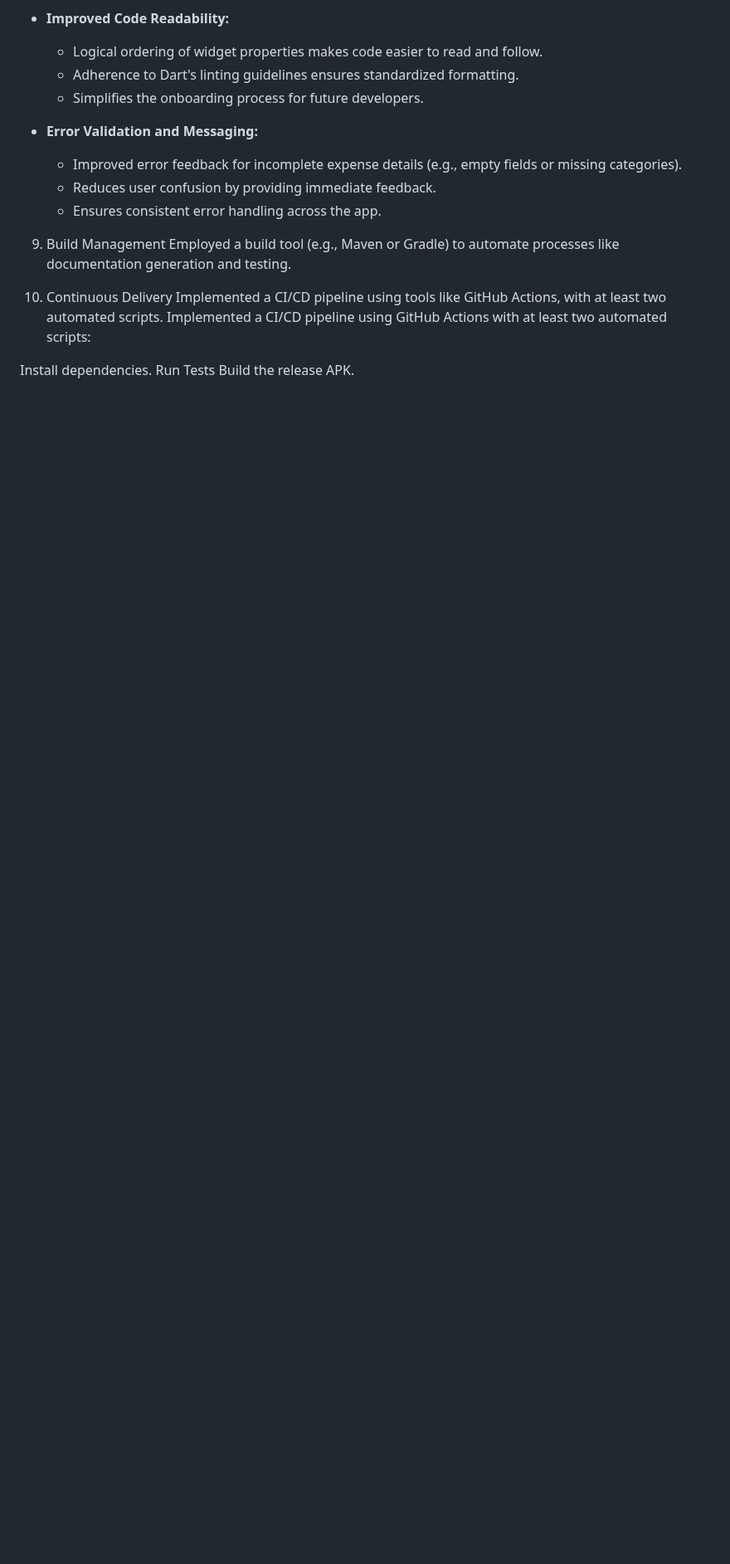
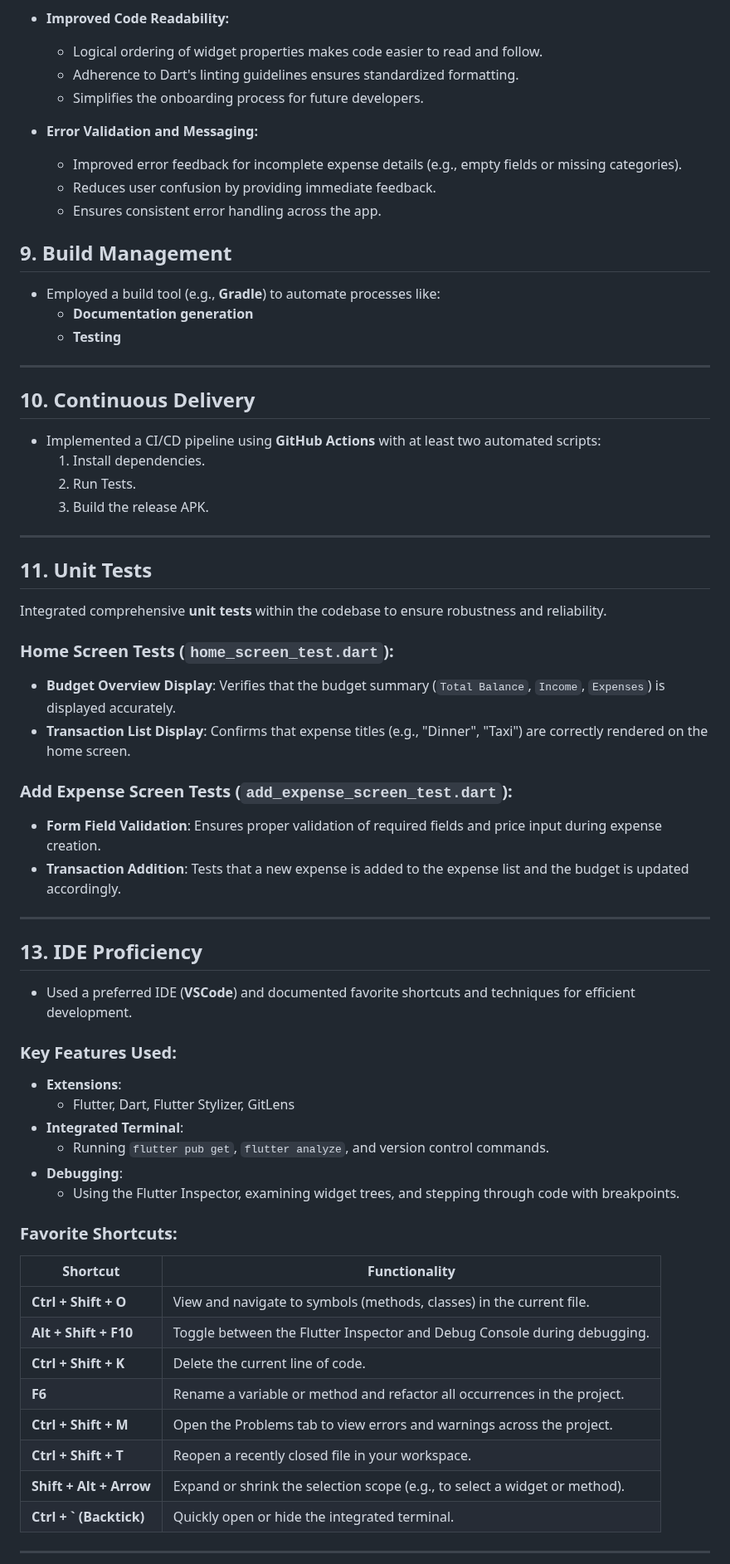
Before and after one commit to jude8786/Software-Engineering-Project, a Markdown page: README.md, the part around one of its changes. Shown at 83% size. Drawn GitHub-style; blank space fills up the shorter version.

```diff
--- a/README.md
+++ b/README.md
@@ -307,13 +307,56 @@ This refactor applies the DRY (Don’t Repeat Yourself) principle by replacing r
   - Reduces user confusion by providing immediate feedback.
   - Ensures consistent error handling across the app.
 
-9. Build Management
-Employed a build tool (e.g., Maven or Gradle) to automate processes like documentation generation and testing.
+## 9. Build Management
+- Employed a build tool (e.g., **Gradle**) to automate processes like:
+  - **Documentation generation**
+  - **Testing**
 
-10. Continuous Delivery
-Implemented a CI/CD pipeline using tools like GitHub Actions, with at least two automated scripts.
-Implemented a CI/CD pipeline using GitHub Actions with at least two automated scripts:
+---
 
-Install dependencies.
-Run Tests
-Build the release APK.
+## 10. Continuous Delivery
+- Implemented a CI/CD pipeline using **GitHub Actions** with at least two automated scripts:
+  1. Install dependencies.
+  2. Run Tests.
+  3. Build the release APK.
+
+---
+
+## 11. Unit Tests
+Integrated comprehensive **unit tests** within the codebase to ensure robustness and reliability.
+
+### Home Screen Tests (`home_screen_test.dart`):
+- **Budget Overview Display**: Verifies that the budget summary (`Total Balance`, `Income`, `Expenses`) is displayed accurately.
+- **Transaction List Display**: Confirms that expense titles (e.g., "Dinner", "Taxi") are correctly rendered on the home screen.
+
+### Add Expense Screen Tests (`add_expense_screen_test.dart`):
+- **Form Field Validation**: Ensures proper validation of required fields and price input during expense creation.
+- **Transaction Addition**: Tests that a new expense is added to the expense list and the budget is updated accordingly.
+
+---
+
+## 13. IDE Proficiency
+- Used a preferred IDE (**VSCode**) and documented favorite shortcuts and techniques for efficient development.
+
+### Key Features Used:
+- **Extensions**:
+  - Flutter, Dart, Flutter Stylizer, GitLens
+- **Integrated Terminal**:
+  - Running `flutter pub get`, `flutter analyze`, and version control commands.
+- **Debugging**:
+  - Using the Flutter Inspector, examining widget trees, and stepping through code with breakpoints.
+
+### Favorite Shortcuts:
+| Shortcut                  | Functionality                                                       |
+|---------------------------|---------------------------------------------------------------------|
+| **Ctrl + Shift + O**      | View and navigate to symbols (methods, classes) in the current file. |
+| **Alt + Shift + F10**     | Toggle between the Flutter Inspector and Debug Console during debugging. |
+| **Ctrl + Shift + K**      | Delete the current line of code.                                    |
+| **F6**                    | Rename a variable or method and refactor all occurrences in the project. |
+| **Ctrl + Shift + M**      | Open the Problems tab to view errors and warnings across the project. |
+| **Ctrl + Shift + T**      | Reopen a recently closed file in your workspace.                   |
+| **Shift + Alt + Arrow**   | Expand or shrink the selection scope (e.g., to select a widget or method). |
+| **Ctrl + ` (Backtick)**   | Quickly open or hide the integrated terminal.                      |
+
+---
+
```
Also changed, not shown: other parts of README.md (+28 -63 lines).
